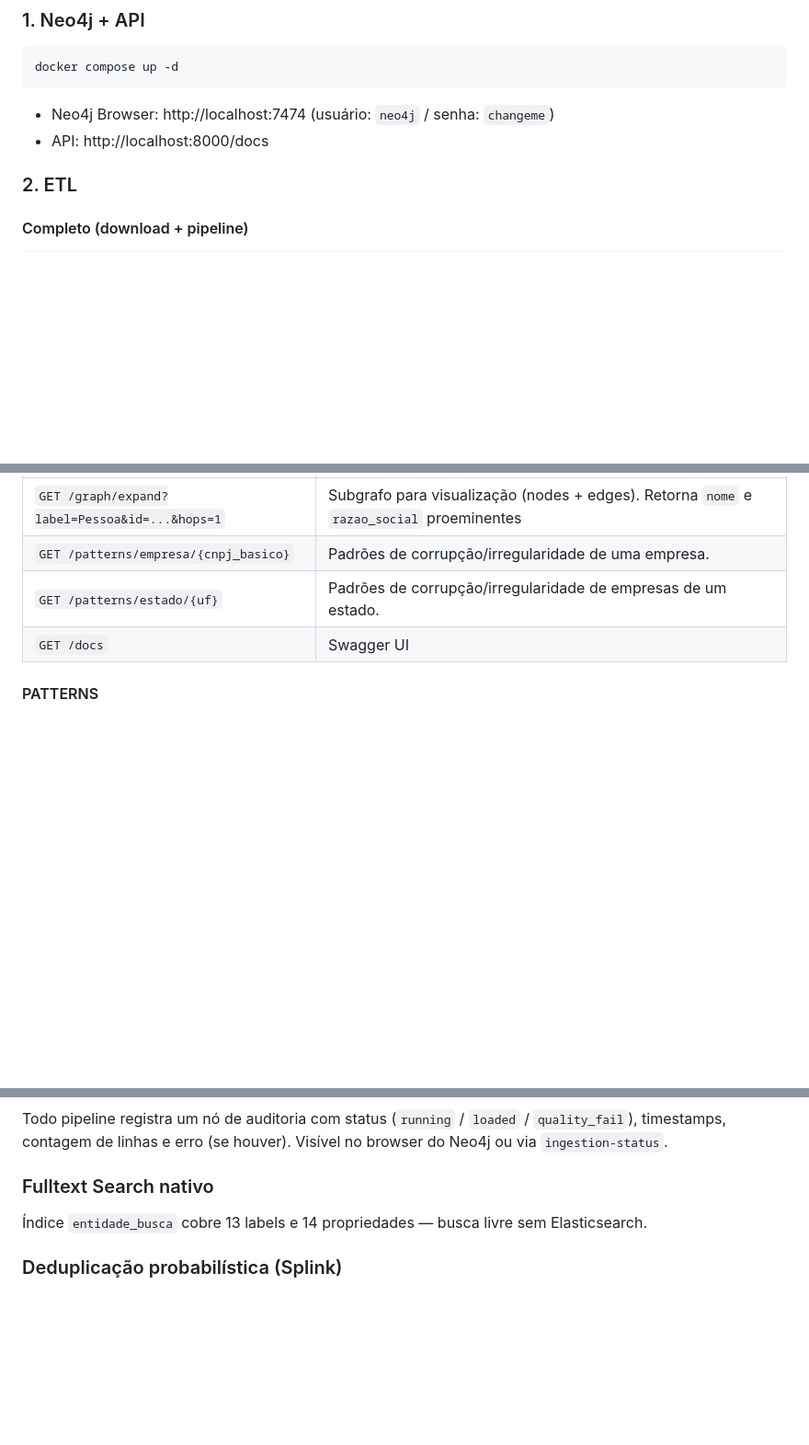
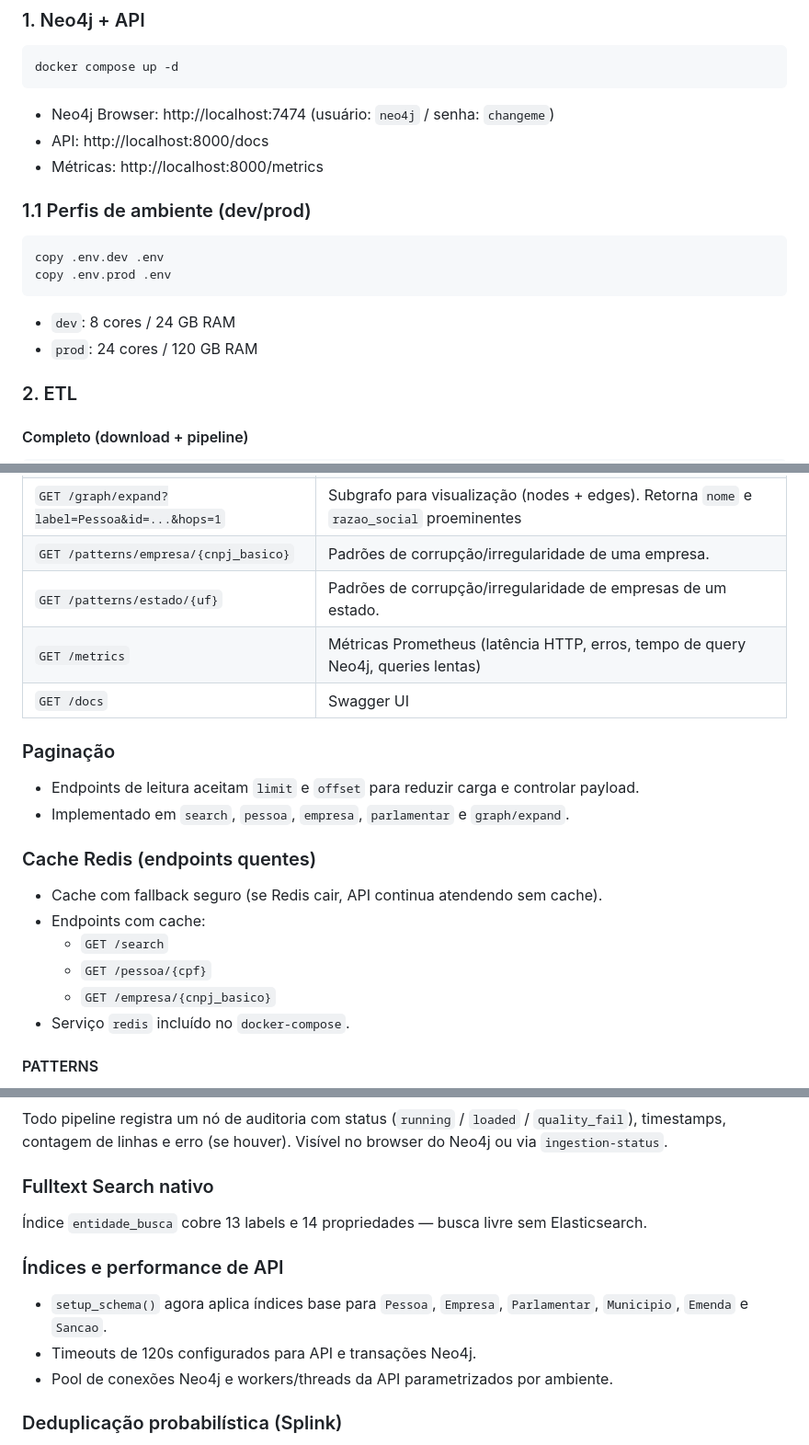
Before and after one commit to HLSDEO/dados_abertos, a Markdown page: readme.md, 3 parts joined by grey strips. Shown at 92% size. Drawn GitHub-style; blank space fills up the shorter version.

````diff
--- a/readme.md
+++ b/readme.md
@@ -17,6 +17,15 @@ docker compose up -d
 ```
 - Neo4j Browser: http://localhost:7474 (usuário: `neo4j` / senha: `changeme`)
 - API: http://localhost:8000/docs
+- Métricas: http://localhost:8000/metrics
+
+### 1.1 Perfis de ambiente (dev/prod)
+```bash
+copy .env.dev .env
+copy .env.prod .env
+```
+- `dev`: 8 cores / 24 GB RAM
+- `prod`: 24 cores / 120 GB RAM
 
 ### 2. ETL
 
@@ -88,7 +98,20 @@ Documentação interativa: http://localhost:8000/docs
 | `GET /graph/expand?label=Pessoa&id=...&hops=1` | Subgrafo para visualização (nodes + edges). Retorna `nome` e `razao_social` proeminentes |
 | `GET /patterns/empresa/{cnpj_basico}` | Padrões de corrupção/irregularidade de uma empresa.
 | `GET /patterns/estado/{uf}` | Padrões de corrupção/irregularidade de empresas de um estado.
+| `GET /metrics` | Métricas Prometheus (latência HTTP, erros, tempo de query Neo4j, queries lentas) |
 | `GET /docs` | Swagger UI |
+
+### Paginação
+- Endpoints de leitura aceitam `limit` e `offset` para reduzir carga e controlar payload.
+- Implementado em `search`, `pessoa`, `empresa`, `parlamentar` e `graph/expand`.
+
+### Cache Redis (endpoints quentes)
+- Cache com fallback seguro (se Redis cair, API continua atendendo sem cache).
+- Endpoints com cache:
+  - `GET /search`
+  - `GET /pessoa/{cpf}`
+  - `GET /empresa/{cnpj_basico}`
+- Serviço `redis` incluído no `docker-compose`.
 
 #### PATTERNS
 
@@ -149,6 +175,11 @@ Todo pipeline registra um nó de auditoria com status (`running` / `loaded` / `q
 ### Fulltext Search nativo
 Índice `entidade_busca` cobre 13 labels e 14 propriedades — busca livre sem Elasticsearch.
 
+### Índices e performance de API
+- `setup_schema()` agora aplica índices base para `Pessoa`, `Empresa`, `Parlamentar`, `Municipio`, `Emenda` e `Sancao`.
+- Timeouts de 120s configurados para API e transações Neo4j.
+- Pool de conexões Neo4j e workers/threads da API parametrizados por ambiente.
+
 ### Deduplicação probabilística (Splink)
 Detecta pessoas duplicadas entre fontes usando Jaro-Winkler + exact match em CPF/data de nascimento. Cria `(:Pessoa)-[:MESMO_QUE {score, confianca}]->(:Pessoa)` para pares acima de 0.8 de probabilidade.
 
````
Also changed, not shown: other parts of readme.md (+4 -0 lines), CLAUDE.md (+36 -8 lines).
